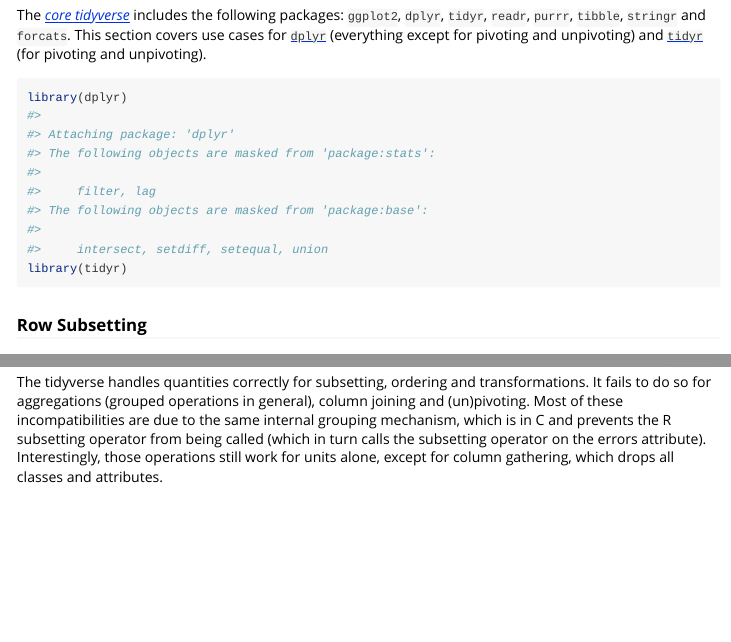
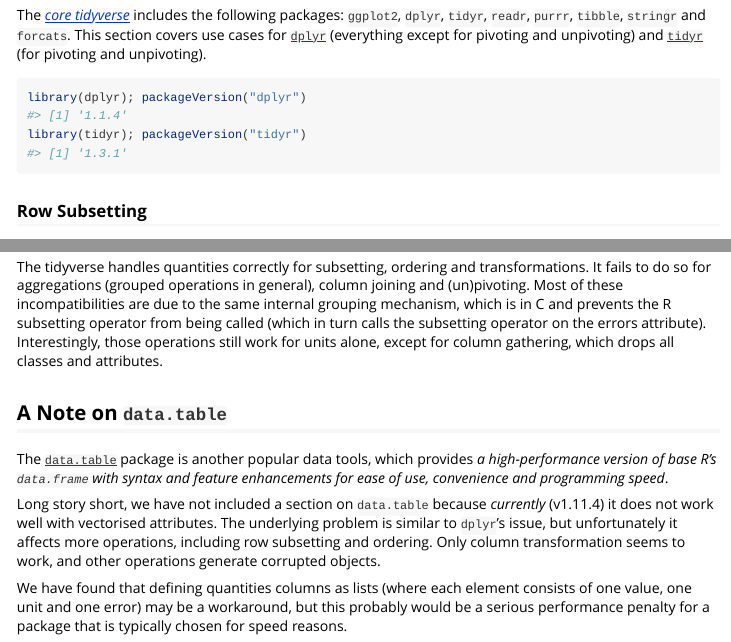
Before and after one commit to r-quantities/quantities, an R Markdown document (vignettes/introduction.Rmd): the page in a window 1100 px wide, from 6360 px down, and a second part further down, joined at a grey line. Rendered offline with R 4.5, knitr and Pandoc, with nearby package versions; some code elsewhere in the file could not run offline; long lines of code are wrapped.

Commit message:
add note about data.table

````diff
--- a/vignettes/introduction.Rmd
+++ b/vignettes/introduction.Rmd
@@ -220,9 +220,9 @@ if (!all(sapply(required, requireNamespace, quietly = TRUE)))
 
 The [*core tidyverse*](https://www.tidyverse.org/packages/) includes the following packages: `ggplot2`, `dplyr`, `tidyr`, `readr`, `purrr`, `tibble`, `stringr` and `forcats`. This section covers use cases for [`dplyr`](https://dplyr.tidyverse.org/) (everything except for pivoting and unpivoting) and [`tidyr`](https://tidyr.tidyverse.org/) (for pivoting and unpivoting).
 
-```{r}
-library(dplyr)
-library(tidyr)
+```{r, message=FALSE, warning=FALSE}
+library(dplyr); packageVersion("dplyr")
+library(tidyr); packageVersion("tidyr")
 ```
 
 ### Row Subsetting
@@ -348,3 +348,11 @@ As shown above, the errors were not properly subset and pivoted.
 R base works smoothly with quantities in most cases. The only shortcoming is that some care must be applied to aggregations. In particular, simplification must be explicitly disabled (`simplify=FALSE`), and such a simplification (i.e., converting lists to vectors of quantities) must be applied manually while avoiding `unlist`.
 
 The tidyverse handles quantities correctly for subsetting, ordering and transformations. It fails to do so for aggregations (grouped operations in general), column joining and (un)pivoting. Most of these incompatibilities are due to the same internal grouping mechanism, which is in C and prevents the R subsetting operator from being called (which in turn calls the subsetting operator on the errors attribute). Interestingly, those operations still work for units alone, except for column gathering, which drops all classes and attributes.
+
+## A Note on `data.table`
+
+The [`data.table`](https://github.com/Rdatatable/data.table/wiki) package is another popular data tools, which provides *a high-performance version of base R's `data.frame` with syntax and feature enhancements for ease of use, convenience and programming speed*.
+
+Long story short, we have not included a section on `data.table` because *currently* (v1.11.4) it does not work well with vectorised attributes. The underlying problem is similar to `dplyr`'s issue, but unfortunately it affects more operations, including row subsetting and ordering. Only column transformation seems to work, and other operations generate corrupted objects.
+
+We have found that defining quantities columns as lists (where each element consists of one value, one unit and one error) may be a workaround, but this probably would be a serious performance penalty for a package that is typically chosen for speed reasons.
````
